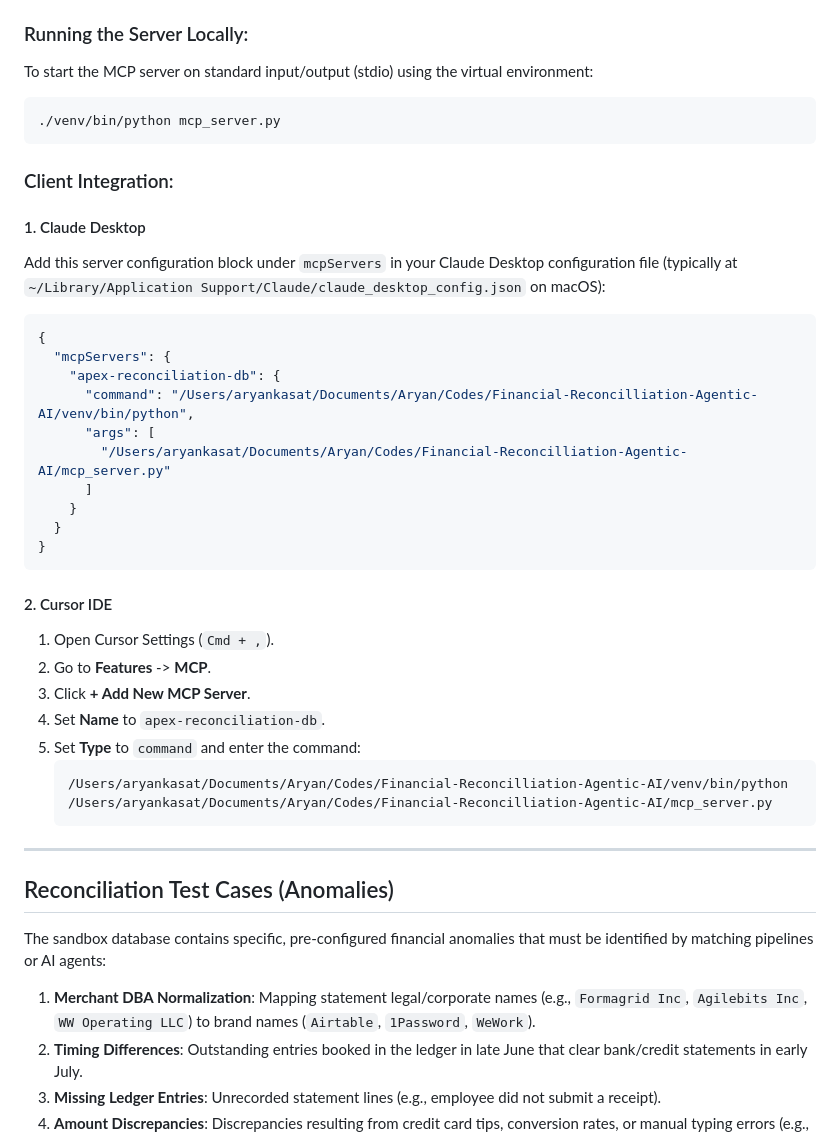
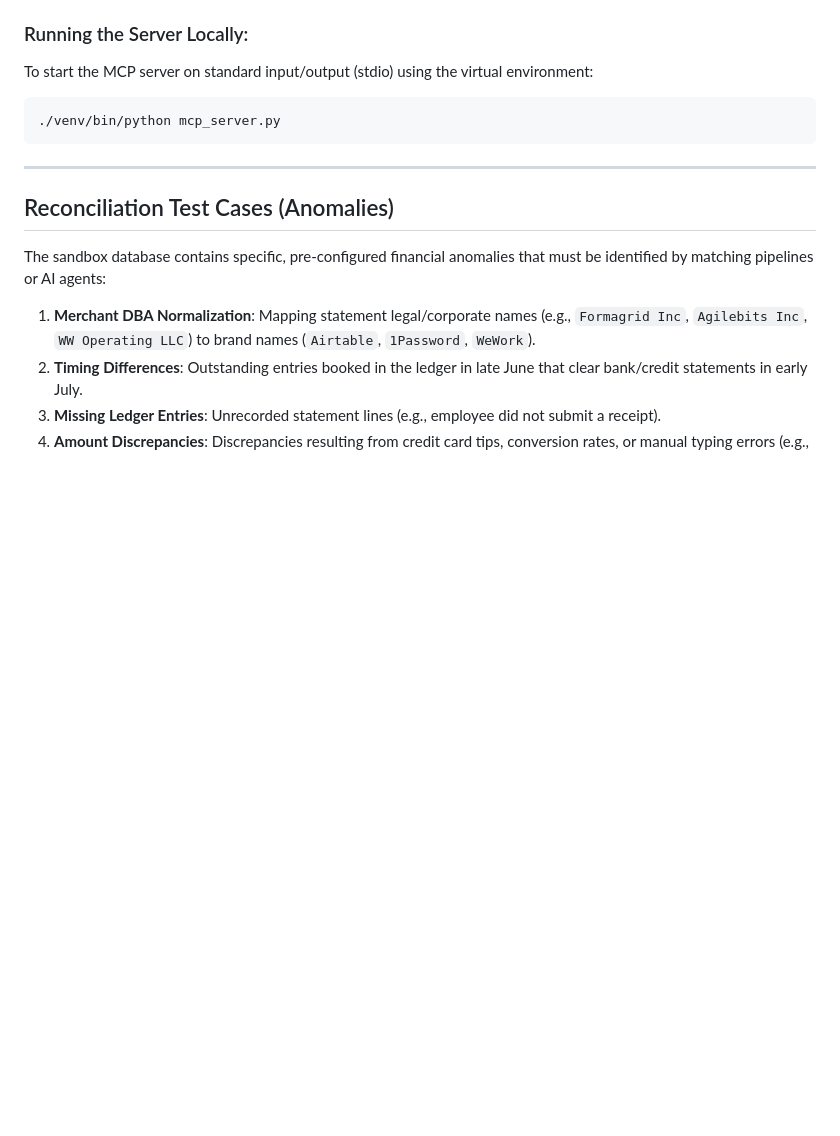
Before and after one commit to aryankasat/Financial-Reconcilliation-Agentic-AI, a Markdown page: README.md, the part around the change. GitHub-like rendering; blank space fills up the shorter version.

Commit message:
Remove client integration instructions
Removed client integration instructions for Claude Desktop and Cursor IDE from the README.

````diff
--- a/README.md
+++ b/README.md
@@ -184,34 +184,6 @@ To start the MCP server on standard input/output (stdio) using the virtual envir
 ```bash
 ./venv/bin/python mcp_server.py
 ```
-
-### Client Integration:
-
-#### 1. Claude Desktop
-Add this server configuration block under `mcpServers` in your Claude Desktop configuration file (typically at `~/Library/Application Support/Claude/claude_desktop_config.json` on macOS):
-```json
-{
-  "mcpServers": {
-    "apex-reconciliation-db": {
-      "command": "/Users/aryankasat/Documents/Aryan/Codes/Financial-Reconcilliation-Agentic-AI/venv/bin/python",
-      "args": [
-        "/Users/aryankasat/Documents/Aryan/Codes/Financial-Reconcilliation-Agentic-AI/mcp_server.py"
-      ]
-    }
-  }
-}
-```
-
-#### 2. Cursor IDE
-1. Open Cursor Settings (`Cmd + ,`).
-2. Go to **Features** -> **MCP**.
-3. Click **+ Add New MCP Server**.
-4. Set **Name** to `apex-reconciliation-db`.
-5. Set **Type** to `command` and enter the command:
-   ```bash
-   /Users/aryankasat/Documents/Aryan/Codes/Financial-Reconcilliation-Agentic-AI/venv/bin/python /Users/aryankasat/Documents/Aryan/Codes/Financial-Reconcilliation-Agentic-AI/mcp_server.py
-   ```
-
 ---
 
 ## Reconciliation Test Cases (Anomalies)
````
